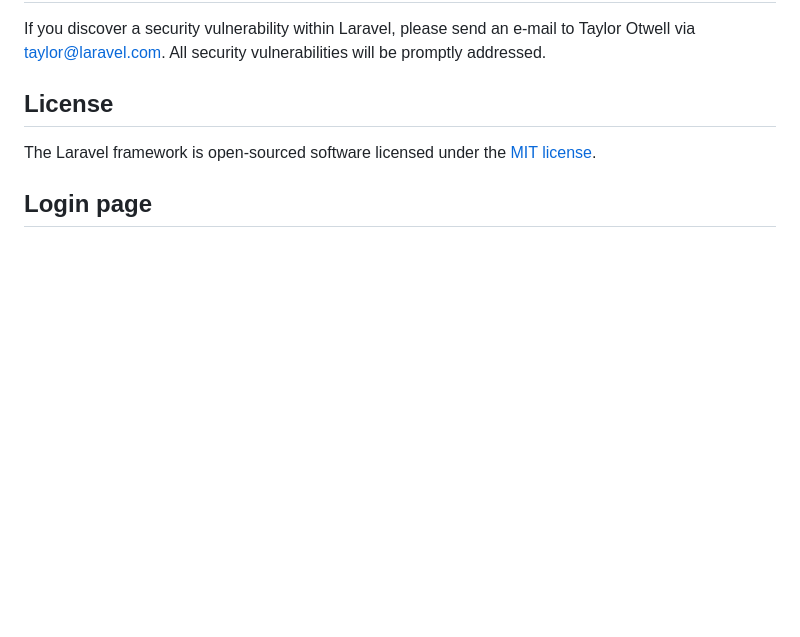
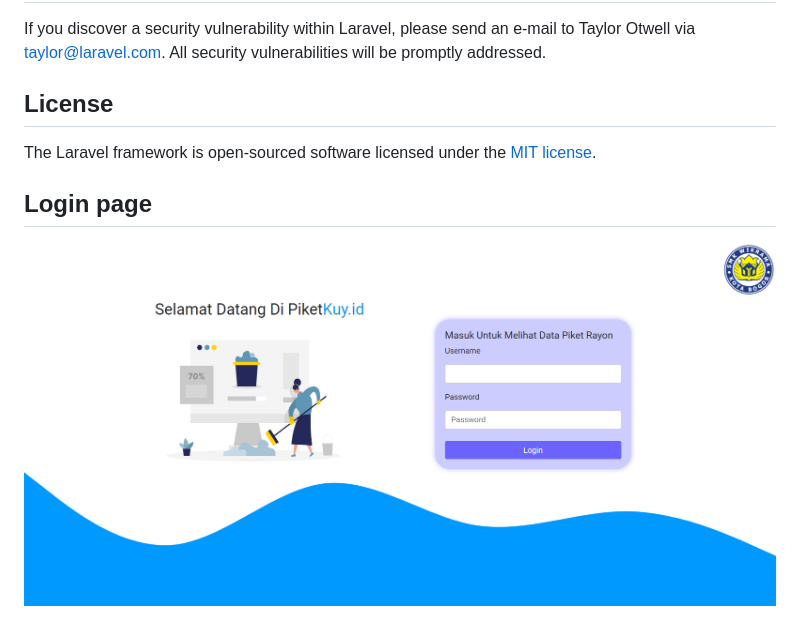
Before and after one commit to Hidayatmramon/piketkuy, a Markdown page: README.md, the part around the change. Rendered like a GitHub page; blank space fills up the shorter version.

```diff
--- a/README.md
+++ b/README.md
@@ -67,3 +67,4 @@ The Laravel framework is open-sourced software licensed under the [MIT license](
 
 
 ## Login page
+![login](loginpage-piketkuy.png)
```
